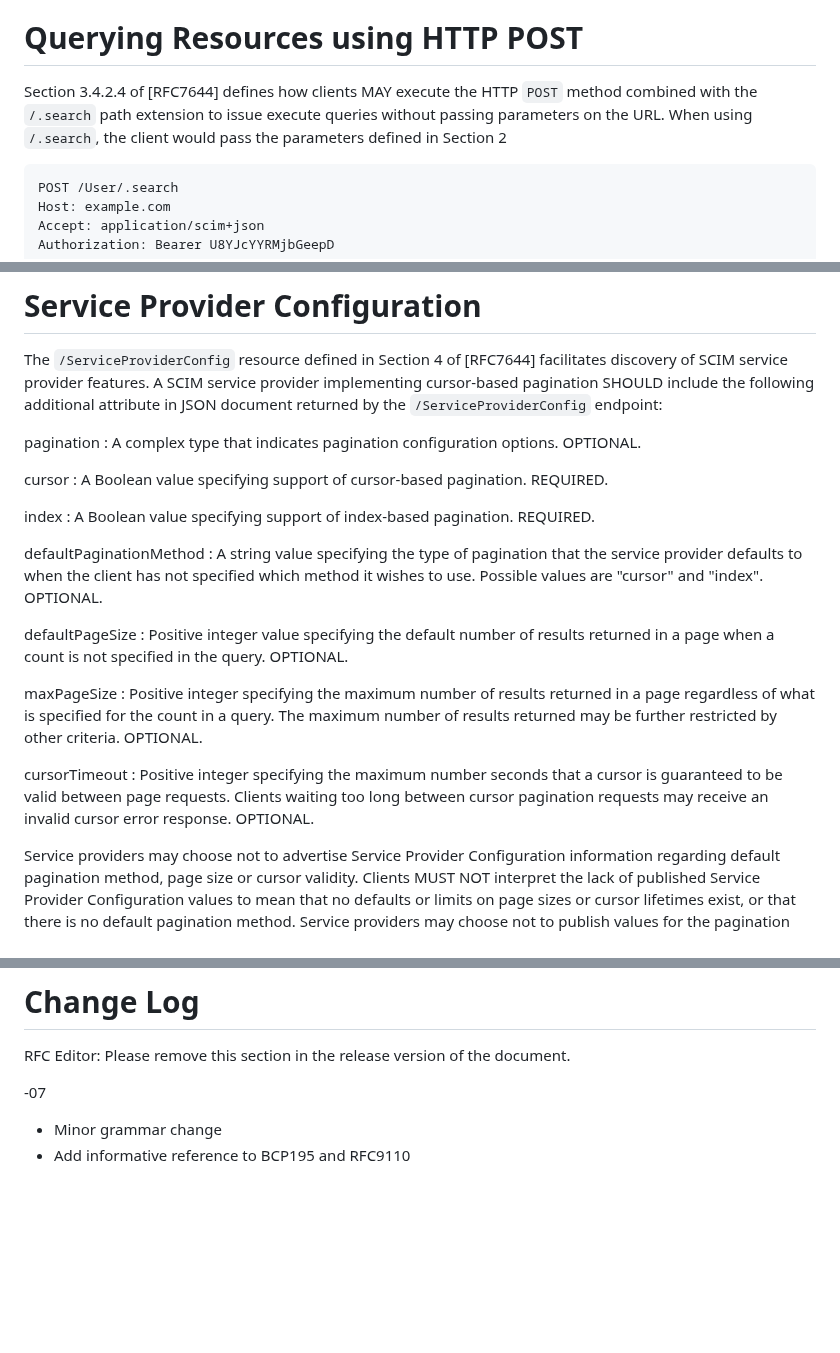
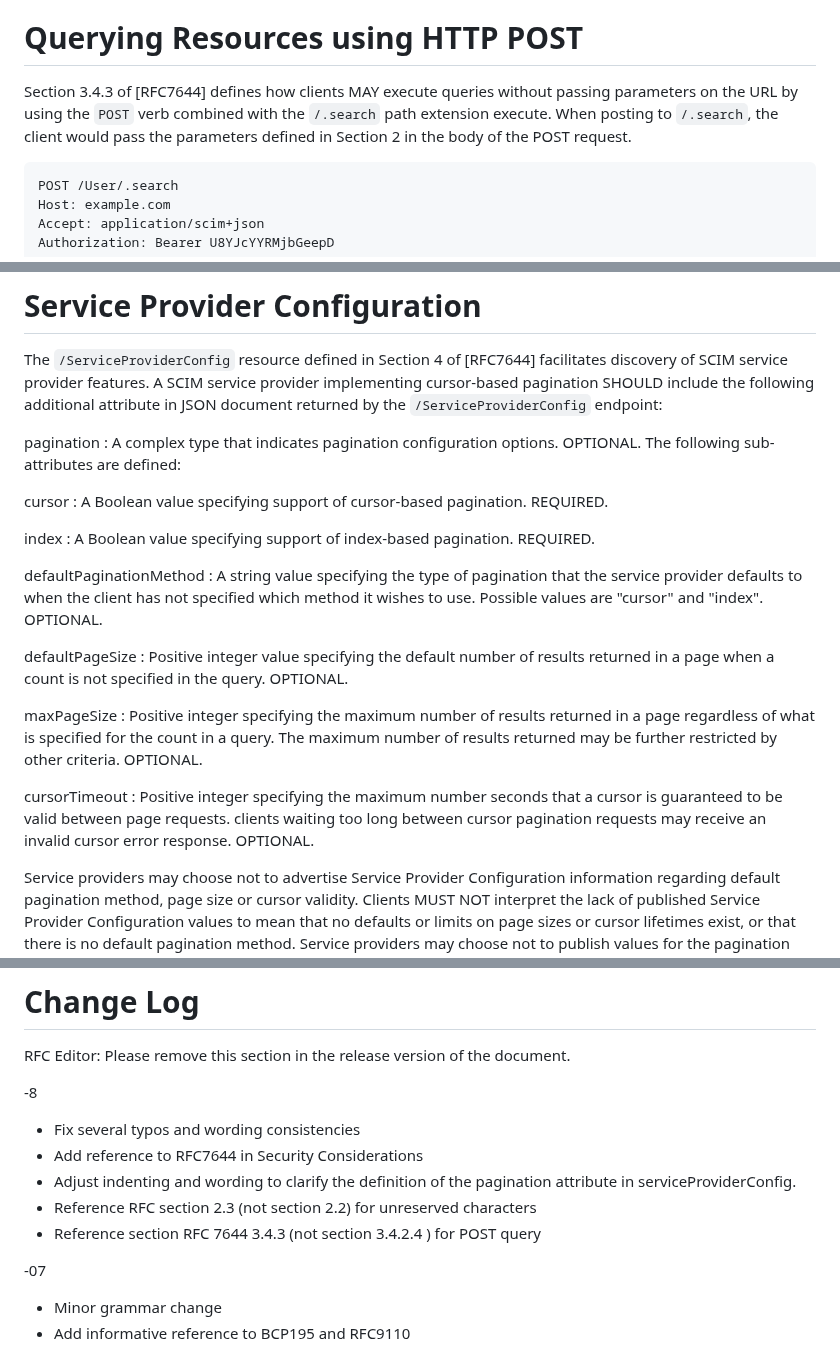
Before and after one commit to ietf-scim-wg/draft-ietf-scim-cursor-pagination, a Markdown page: draft-ietf-scim-cursor-pagination.md, 3 parts joined by grey strips. GitHub-like rendering; blank space fills up the shorter version.

Commit message:
Changes based on feedback from mailing list

```diff
--- a/draft-ietf-scim-cursor-pagination.md
+++ b/draft-ietf-scim-cursor-pagination.md
@@ -250,10 +249,7 @@ if index-based, cursor-based or both types of pagination are supported.
 
 # Querying Resources using HTTP POST
 
-Section 3.4.2.4 of [RFC7644] defines how clients MAY execute the HTTP
-`POST` method combined with the `/.search` path extension to issue
-execute queries without passing parameters on the URL.  When using
-`/.search`, the client would pass the parameters defined in Section 2
+Section 3.4.3 of [RFC7644] defines how clients MAY execute queries without passing parameters on the URL by using the `POST` verb combined with the `/.search` path extension execute. When posting to `/.search`, the client would pass the parameters defined in Section 2 in the body of the POST request.
 
 ~~~
 POST /User/.search
@@ -298,36 +294,25 @@ the following additional attribute in JSON document returned by the
 `/ServiceProviderConfig` endpoint:
 
 pagination
-: A complex type that indicates pagination configuration options.
-OPTIONAL.
+: A complex type that indicates pagination configuration options. OPTIONAL.  The following sub-attributes are defined:
 
-cursor
-: A Boolean value specifying support of cursor-based pagination.
-REQUIRED.
+   cursor
+   : A Boolean value specifying support of cursor-based pagination. REQUIRED.
 
-index
-: A Boolean value specifying support of index-based pagination.
-REQUIRED.
+   index
+   : A Boolean value specifying support of index-based pagination. REQUIRED.
 
-defaultPaginationMethod
-: A string value specifying the type of pagination that the service provider defaults to when the client has not specified which method it wishes to use. Possible values are "cursor" and "index".  OPTIONAL.
+   defaultPaginationMethod
+   : A string value specifying the type of pagination that the service provider defaults to when the client has not specified which method it wishes to use. Possible values are "cursor" and "index".  OPTIONAL.
 
-defaultPageSize
-: Positive integer value specifying the default number of results
-returned in a page when a count is not specified in the query.
-OPTIONAL.
+   defaultPageSize
+   : Positive integer value specifying the default number of results returned in a page when a count is not specified in the query. OPTIONAL.
 
-maxPageSize
-: Positive integer specifying the maximum number of results
-returned in a page regardless of what is specified for the count
-in a query. The maximum number of results returned may be further
-restricted by other criteria. OPTIONAL.
+   maxPageSize
+   : Positive integer specifying the maximum number of results returned in a page regardless of what is specified for the count in a query. The maximum number of results returned may be further restricted by other criteria. OPTIONAL.
 
-cursorTimeout
-: Positive integer specifying the maximum number seconds that a
-cursor is guaranteed to be valid between page requests.  Clients waiting too long
-between cursor pagination requests may receive an invalid cursor
-error response.  OPTIONAL.
+   cursorTimeout
+   : Positive integer specifying the maximum number seconds that a cursor is guaranteed to be valid between page requests.  clients waiting too long between cursor pagination requests may receive an invalid cursor error response.  OPTIONAL.
 
 Service providers may choose not to advertise Service Provider Configuration information regarding default pagination method, page size or cursor validity. Clients MUST NOT interpret the lack of published Service Provider Configuration values to mean that no defaults or limits on page sizes or cursor lifetimes exist, or that there is no default pagination method. Service providers may choose not to publish values for the pagination sub-attributes for many reasons. Examples include:
 
@@ -480,6 +465,14 @@ SCIM `pagination` attribute
 
 RFC Editor: Please remove this section in the release version of the document.
 
+-8
+
+* Fix several typos and wording consistencies
+* Add reference to RFC7644 in Security Considerations
+* Adjust indenting and wording to clarify the definition of the pagination attribute in serviceProviderConfig.
+* Reference RFC section 2.3 (not section 2.2) for unreserved characters
+* Reference section RFC 7644 3.4.3 (not section 3.4.2.4 ) for POST query
+
 -07
 
 * Minor grammar change
```
Also changed, not shown: other parts of draft-ietf-scim-cursor-pagination.md (+9 -10 lines).
